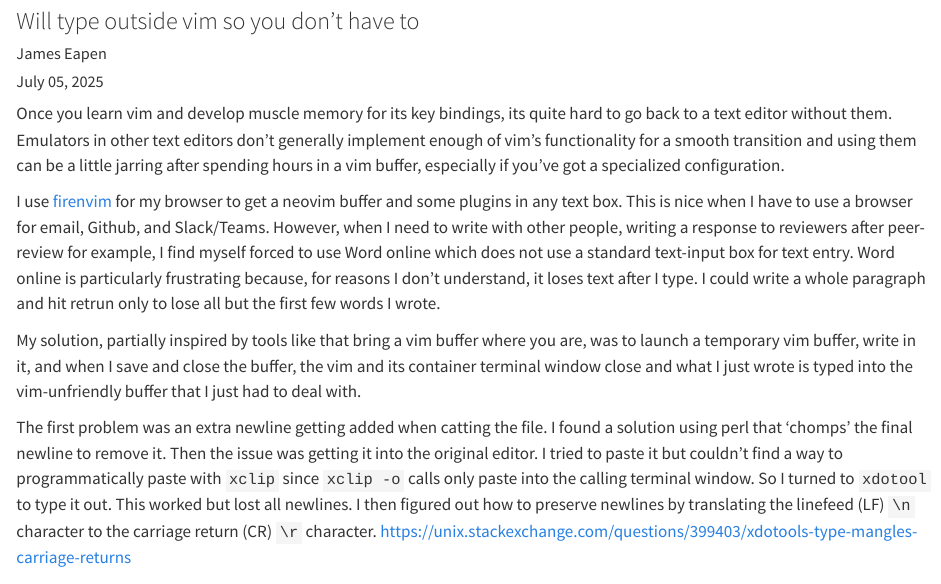
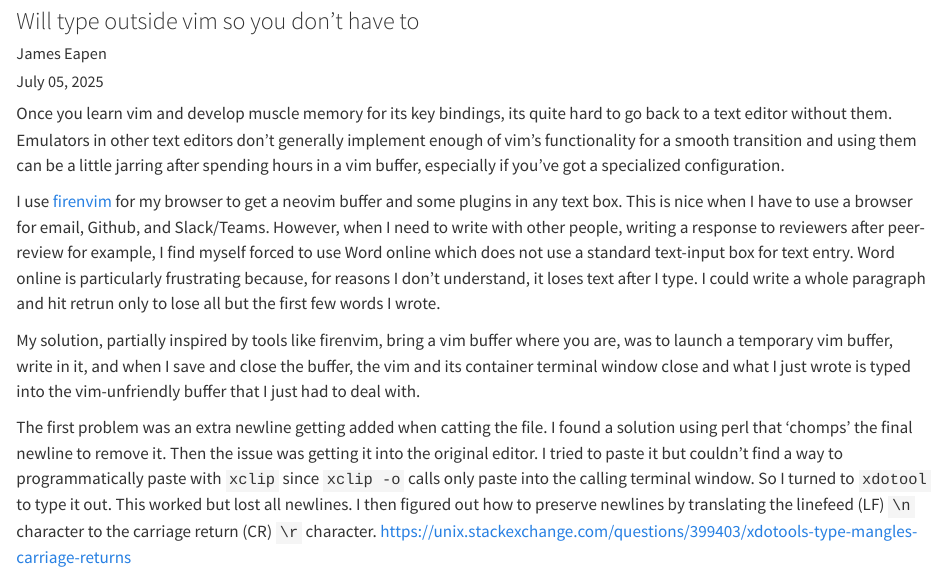
Before and after one commit to jamespeapen/jamespeapen.github.io, a Quarto document (posts/vimmy/index.qmd): the page in a window 1100 px wide, from 80 px down. Rendered offline with R 4.5, knitr and Pandoc in place of Quarto, with nearby package versions.

```diff
--- a/posts/vimmy/index.qmd
+++ b/posts/vimmy/index.qmd
@@ -25,8 +25,8 @@
 I don't understand, it loses text after I type. I could write a whole paragraph
 and hit retrun only to lose all but the first few words I wrote.
 
-My solution, partially inspired by tools like that bring a vim buffer where you
-are, was to launch a temporary vim buffer, write in it, and when I save and
+My solution, partially inspired by tools like firenvim, bring a vim buffer where
+you are, was to launch a temporary vim buffer, write in it, and when I save and
 close the buffer, the vim and its container terminal window close and what I
 just wrote is typed into the vim-unfriendly buffer that I just had to deal with.
 
```
